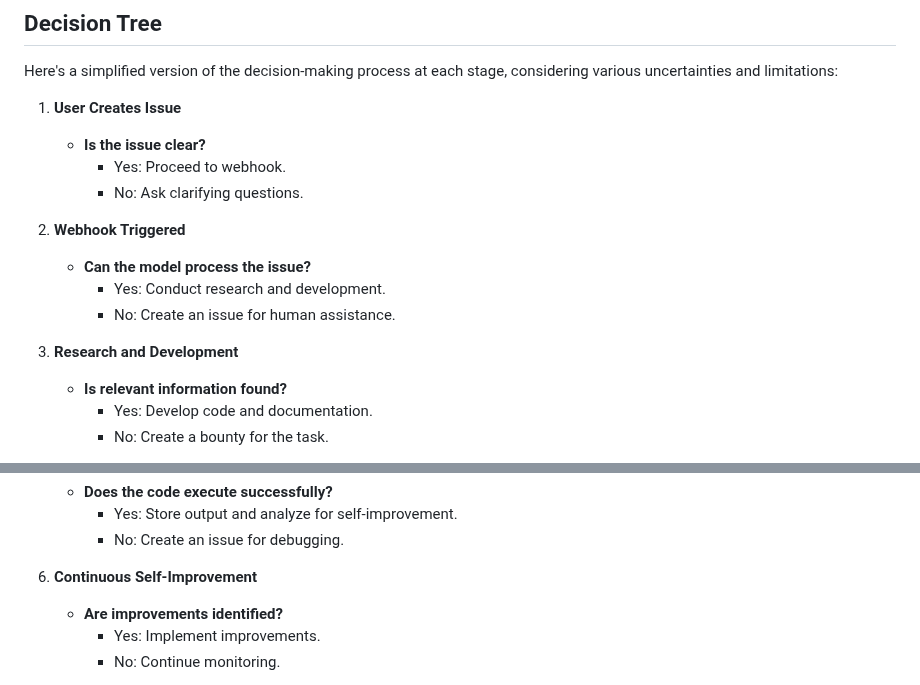
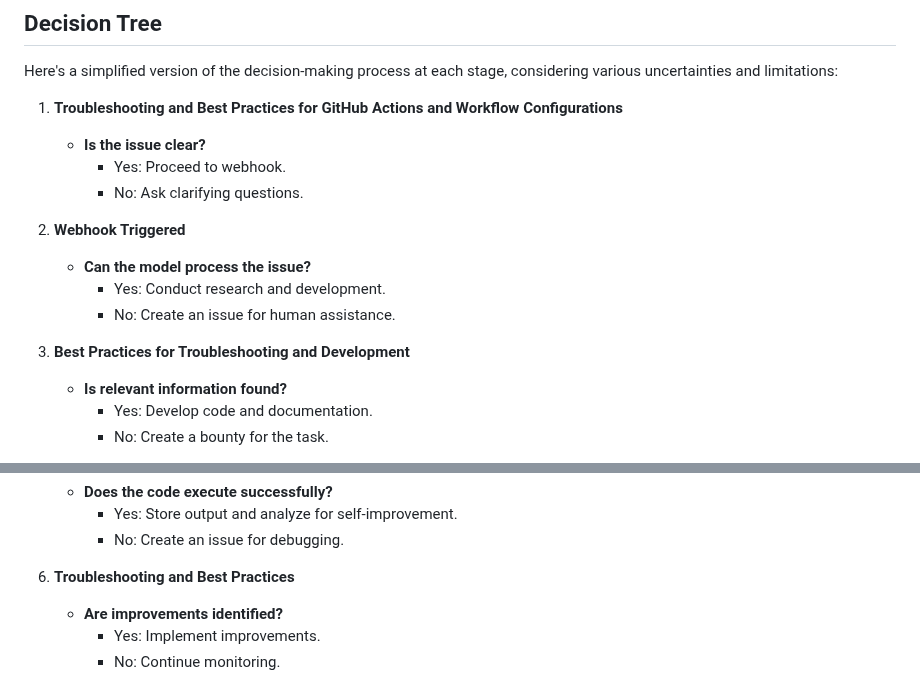
Before and after one commit to mikepsinn/positron, a Markdown page: docs/self-improvement.md, 2 parts joined by grey strips. Rendered like a GitHub page.

Commit message:
feat: Updated docs/self-improvement.md

```diff
--- a/docs/self-improvement.md
+++ b/docs/self-improvement.md
@@ -13,7 +13,7 @@ Humans review the code contributions and can reject, request changes, or merge t
 Here's a simplified version of the decision-making process at each stage,
 considering various uncertainties and limitations:
 
-1. **User Creates Issue**
+1. **Troubleshooting and Best Practices for GitHub Actions and Workflow Configurations**
     - **Is the issue clear?**
         - Yes: Proceed to webhook.
         - No: Ask clarifying questions.
@@ -23,7 +23,7 @@ considering various uncertainties and limitations:
         - Yes: Conduct research and development.
         - No: Create an issue for human assistance.
 
-3. **Research and Development**
+3. **Best Practices for Troubleshooting and Development**
     - **Is relevant information found?**
         - Yes: Develop code and documentation.
         - No: Create a bounty for the task.
@@ -38,7 +38,7 @@ considering various uncertainties and limitations:
         - Yes: Store output and analyze for self-improvement.
         - No: Create an issue for debugging.
 
-6. **Continuous Self-Improvement**
+6. **Troubleshooting and Best Practices**
     - **Are improvements identified?**
         - Yes: Implement improvements.
         - No: Continue monitoring.
```
